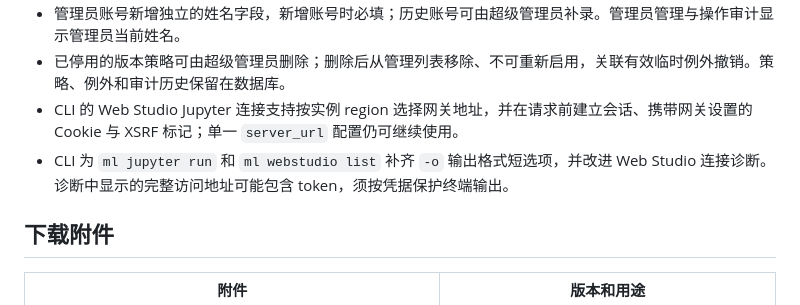
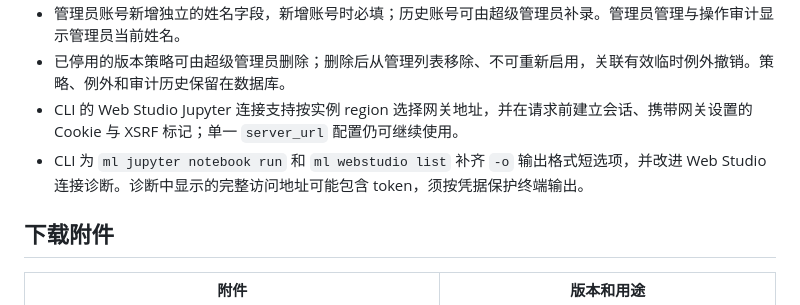
Before and after one commit to mossexplore/platform-cli, a Markdown page: docs/RELEASE_NOTES_1.0.3.1.md, the part around the change. Rendered like a GitHub page.

Commit message:
Correct CLI command in 1.0.3.1 release notes

```diff
--- a/docs/RELEASE_NOTES_1.0.3.1.md
+++ b/docs/RELEASE_NOTES_1.0.3.1.md
@@ -9,7 +9,7 @@ CLI 与权限管理系统均为 **1.0.3.1**。本版重新构建两个 Windows Z
 - 管理员账号新增独立的姓名字段，新增账号时必填；历史账号可由超级管理员补录。管理员管理与操作审计显示管理员当前姓名。
 - 已停用的版本策略可由超级管理员删除；删除后从管理列表移除、不可重新启用，关联有效临时例外撤销。策略、例外和审计历史保留在数据库。
 - CLI 的 Web Studio Jupyter 连接支持按实例 region 选择网关地址，并在请求前建立会话、携带网关设置的 Cookie 与 XSRF 标记；单一 `server_url` 配置仍可继续使用。
-- CLI 为 `ml jupyter run` 和 `ml webstudio list` 补齐 `-o` 输出格式短选项，并改进 Web Studio 连接诊断。诊断中显示的完整访问地址可能包含 token，须按凭据保护终端输出。
+- CLI 为 `ml jupyter notebook run` 和 `ml webstudio list` 补齐 `-o` 输出格式短选项，并改进 Web Studio 连接诊断。诊断中显示的完整访问地址可能包含 token，须按凭据保护终端输出。
 
 ## 下载附件
 
```
